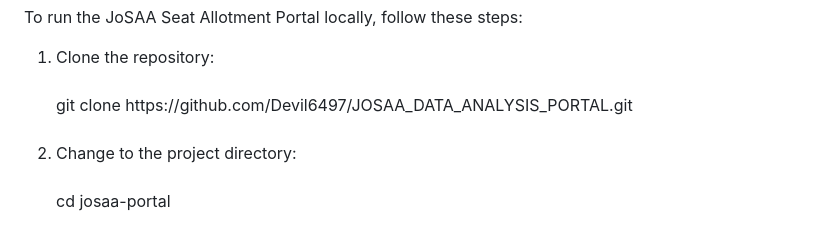
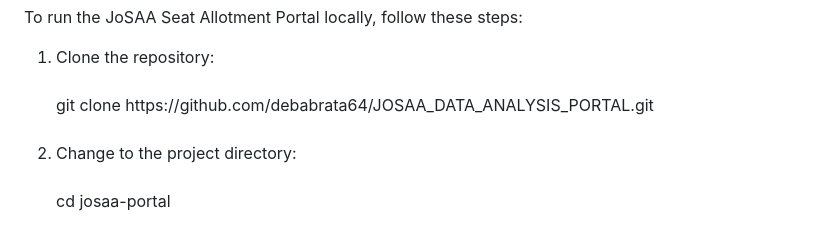
Before and after one commit to prathamdoiphode/JoSAA_DATA_ANALYSIS_PORTAL, a Markdown page: README.md, the part around the change. Drawn GitHub-style.

Commit message:
change username and update  README

```diff
--- a/README.md
+++ b/README.md
@@ -36,7 +36,7 @@ the key objectives and technologies used in this project.</p>
          <p>To run the JoSAA Seat Allotment Portal locally, follow these steps:</p>
          <ol>
             <li> Clone the repository:<br><br>
-git clone https://github.com/Devil6497/JOSAA_DATA_ANALYSIS_PORTAL.git</li><br>
+git clone https://github.com/debabrata64/JOSAA_DATA_ANALYSIS_PORTAL.git</li><br>
             <li> Change to the project directory:<br><br>
 cd josaa-portal</li><br>
             <li> Install the required Python packages:<br><br>
```
